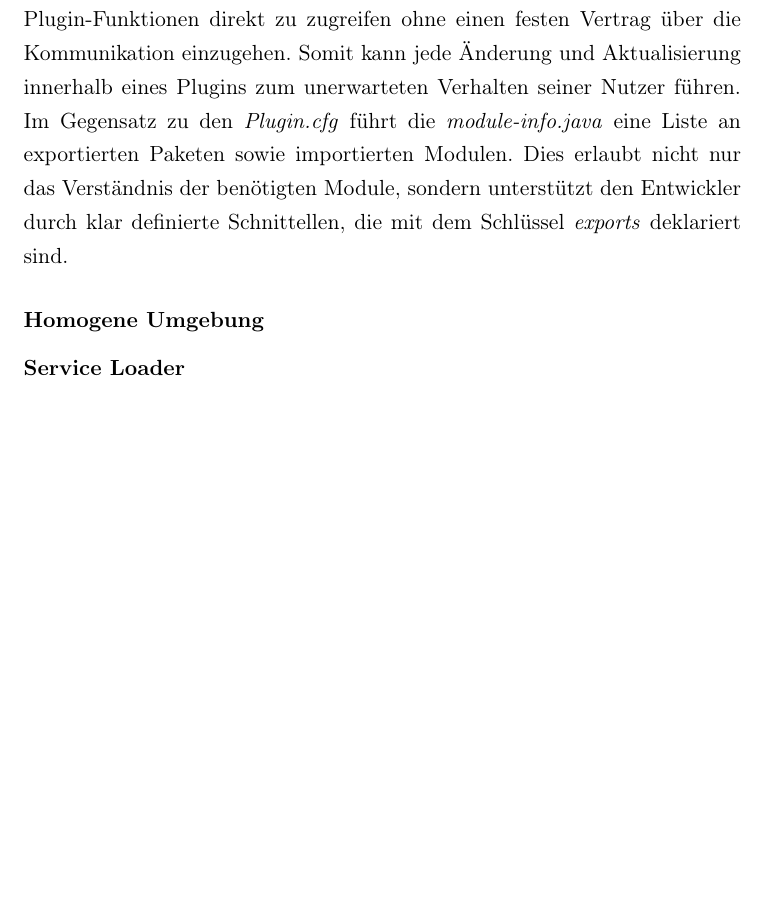
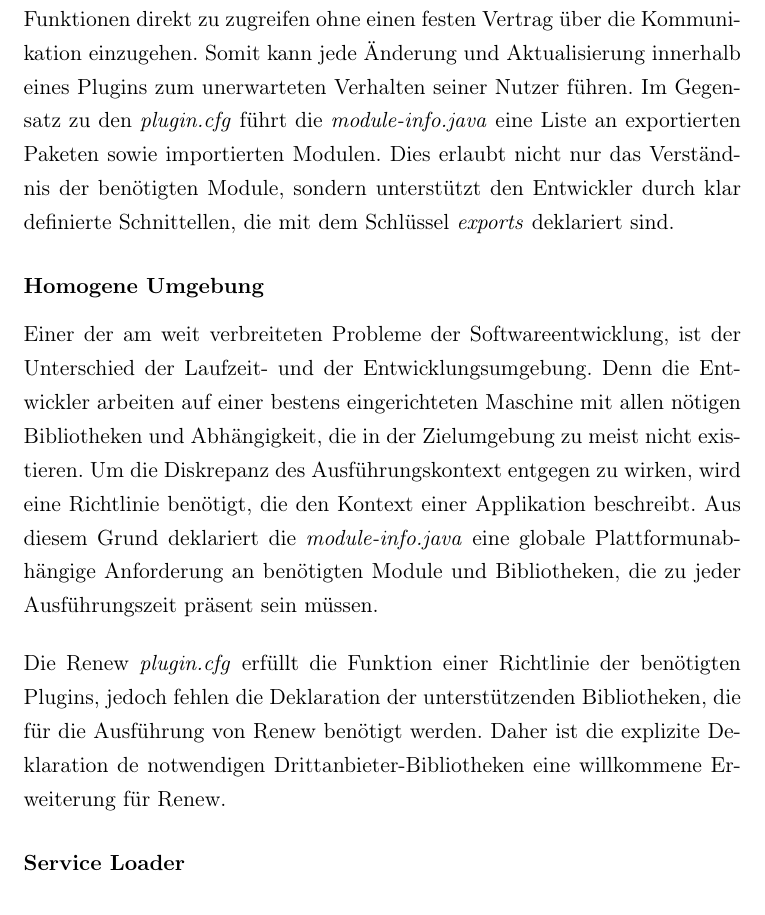
Before and after one commit to iFindY/bericht, a LaTeX thesis (Thesis.tex, which reads Anforderung.tex): part of page 56 of 61, cut so that both start at the same text. Compiled offline with pdfLaTeX.

Commit message:
Anforderungen | Auswirkung

```diff
--- a/Anforderung.tex
+++ b/Anforderung.tex
@@ -100,9 +99,16 @@ Mit den Zyklen-freien Plugins werden Abhängigkeiten aufgelöst, die sich an fal
 Der Mangel der \textit{Split Packages} wird in einer Plugin-Architektur mit großer Wahrscheinlichkeit einträten, da Plugins aus dem gleichem Kontext, wie \textit{Navigator} oder \textit{NavigatorGit}, den selben \textit{de.renew.navigator.*} Namensraum beanspruchen. Dieses führt zum Fehler beim auflösen der benötigten Klasse und verhindert das Hochfahren der Applikation.
 
 \subsubsection{Schnittstellen}
-Die Plugin.cfg beschreibt die Abhängigkeit der Module unter einander, jedoch ist diese Informantin unvollständig, denn es fehlt dieser die Information über Schnittstellen des Plugins und dafür ausgelegten Pakete. Infolgedessen hat der Entwickler keine andere Möglichkeit als auf gewünschte Plugin-Funktionen direkt zu zugreifen ohne einen festen Vertrag über die Kommunikation einzugehen. Somit kann jede Änderung und Aktualisierung innerhalb eines Plugins zum unerwarteten Verhalten seiner Nutzer führen. Im Gegensatz zu den \textit{Plugin.cfg} führt die \textit{module-info.java} eine Liste an exportierten Paketen sowie importierten Modulen. Dies erlaubt nicht nur das Verständnis der benötigten Module, sondern unterstützt den Entwickler durch klar definierte Schnittellen, die mit dem Schlüssel \textit{exports} deklariert sind.
+Die \textit{plugin.cfg} beschreibt die Abhängigkeit der Module unter einander, jedoch ist diese Informantin unvollständig, denn es fehlt dieser die Information über Schnittstellen des Plugins und dafür ausgelegten Pakete. Infolgedessen hat der Entwickler keine andere Möglichkeit als auf gewünschte Plugin-Funktionen direkt zu zugreifen ohne einen festen Vertrag über die Kommunikation einzugehen. Somit kann jede Änderung und Aktualisierung innerhalb eines Plugins zum unerwarteten Verhalten seiner Nutzer führen. Im Gegensatz zu den \textit{plugin.cfg} führt die \textit{module-info.java} eine Liste an exportierten Paketen sowie importierten Modulen. Dies erlaubt nicht nur das Verständnis der benötigten Module, sondern unterstützt den Entwickler durch klar definierte Schnittellen, die mit dem Schlüssel \textit{exports} deklariert sind.
 
 \subsubsection{Homogene Umgebung}
+Einer der am weit verbreiteten Probleme der Softwareentwicklung, ist der Unterschied der Laufzeit- und der Entwicklungsumgebung. Denn die Entwickler arbeiten auf einer bestens eingerichteten Maschine mit allen nötigen Bibliotheken und Abhängigkeit, die in der Zielumgebung zu meist nicht existieren. Um die Diskrepanz des Ausführungskontext entgegen zu wirken, wird eine Richtlinie benötigt, die den Kontext einer Applikation beschreibt. Aus diesem Grund deklariert die \textit{module-info.java} eine globale Plattformunabhängige Anforderung an benötigten Module und Bibliotheken, die zu jeder Ausführungszeit präsent sein müssen.
+\bigbreak
+
+Die Renew \textit{plugin.cfg} erfüllt die Funktion einer Richtlinie der benötigten Plugins, jedoch fehlen die Deklaration der unterstützenden Bibliotheken, die für die Ausführung von Renew benötigt werden. Daher ist die explizite Deklaration de notwendigen Drittanbieter-Bibliotheken eine willkommene Erweiterung für Renew.
+
+
+
 % laufzeitumgebung = kompelierumgebung
 \subsubsection{Service Loader}
 
```
Also changed, not shown: Anforderung.tex (1 more changed lines).
